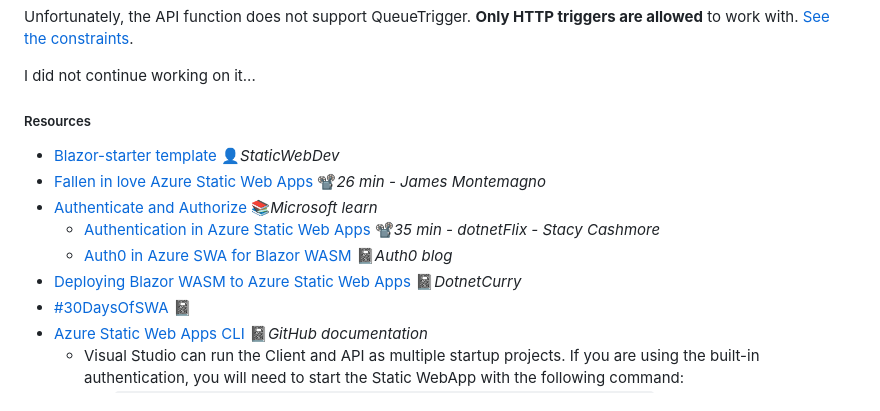
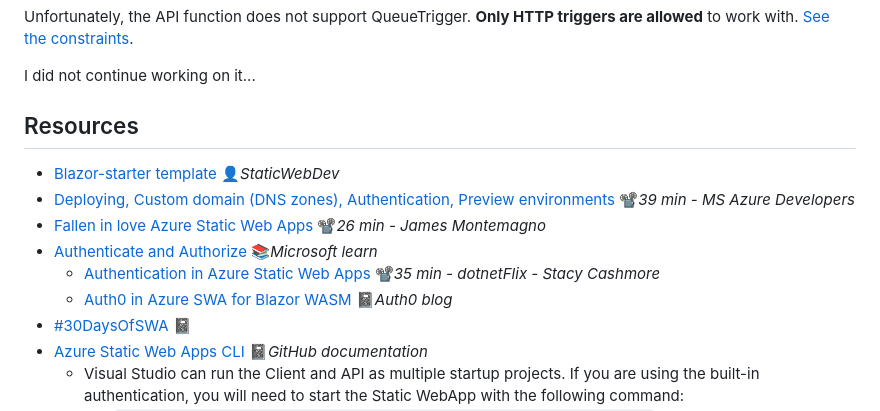
Before and after one commit to 19balazs86/AzureStaticWebAppBlazorPolling, a Markdown page: README.md, the part around one of its changes. Drawn GitHub-style.

Commit message:
📖 Update README.md by adding a new link and remove and old one

```diff
--- a/README.md
+++ b/README.md
@@ -6,14 +6,14 @@ Unfortunately, the API function does not support QueueTrigger. **Only HTTP trigg
 
 I did not continue working on it...
 
-##### Resources
+## Resources
 
 - [Blazor-starter template](https://github.com/staticwebdev/blazor-starter) 👤*StaticWebDev*
+- [Deploying, Custom domain (DNS zones), Authentication, Preview environments](https://youtu.be/igkqYNnO8Xg) 📽️*39 min - MS Azure Developers*
 - [Fallen in love Azure Static Web Apps](https://youtu.be/AgP4p8qhi4s) 📽️*26 min - James Montemagno*
 - [Authenticate and Authorize](https://learn.microsoft.com/en-us/azure/static-web-apps/authentication-authorization) 📚*Microsoft learn*
   - [Authentication in Azure Static Web Apps](https://youtu.be/SqgSUgDlgLM) 📽*️35 min - dotnetFlix - Stacy Cashmore*
   - [Auth0 in Azure SWA for Blazor WASM](https://auth0.com/blog/support-auth0-in-azure-static-web-apps-for-blazor-wasm) 📓*Auth0 blog*
-- [Deploying Blazor WASM to Azure Static Web Apps](https://www.dotnetcurry.com/aspnet-core/deploy-blazor-webassembly-azure-static-web-apps) 📓*DotnetCurry*
 - [#30DaysOfSWA](https://www.azurestaticwebapps.dev/) 📓
 - [Azure Static Web Apps CLI](https://azure.github.io/static-web-apps-cli) 📓*GitHub documentation*
   - Visual Studio can run the Client and API as multiple startup projects. If you are using the built-in authentication, you will need to start the Static WebApp with the following command:
```
Also changed, not shown: other parts of README.md (+1 -3 lines).
